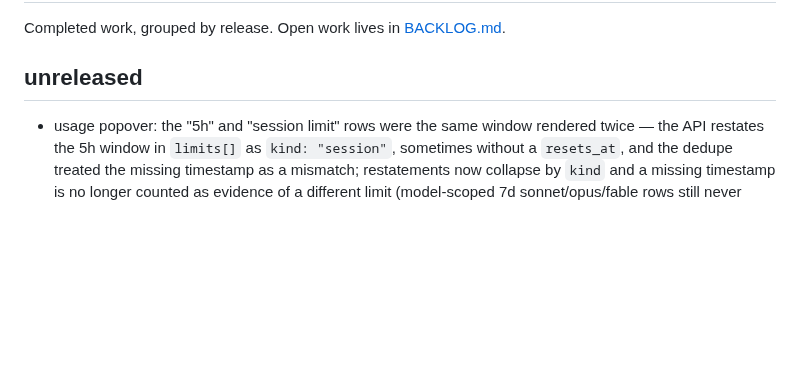
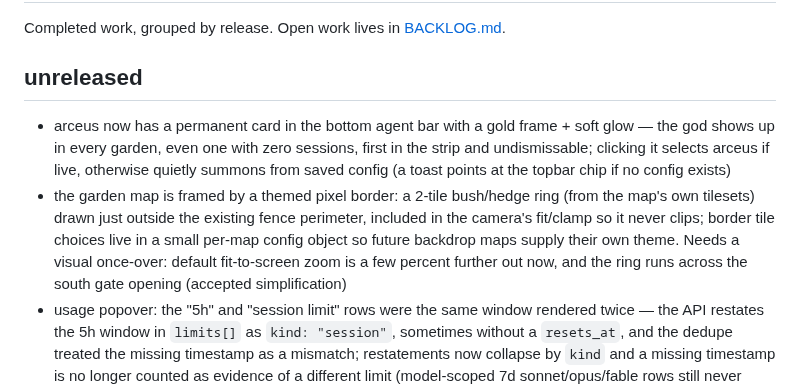
Before and after one commit to mavericksxx/pokemon-harness, a Markdown page: CHANGELOG.md, the part around the change. GitHub-like rendering; blank space fills up the shorter version.

Commit message:
Changelog: arceus roster card + themed garden border shipped
Claude-Session: https://claude.ai/code/session_01CkxNQK9ZLBAKEH48LC6azb

```diff
--- a/CHANGELOG.md
+++ b/CHANGELOG.md
@@ -4,6 +4,8 @@ Completed work, grouped by release. Open work lives in [BACKLOG.md](BACKLOG.md).
 
 ## unreleased
 
+- arceus now has a permanent card in the bottom agent bar with a gold frame + soft glow — the god shows up in every garden, even one with zero sessions, first in the strip and undismissable; clicking it selects arceus if live, otherwise quietly summons from saved config (a toast points at the topbar chip if no config exists)
+- the garden map is framed by a themed pixel border: a 2-tile bush/hedge ring (from the map's own tilesets) drawn just outside the existing fence perimeter, included in the camera's fit/clamp so it never clips; border tile choices live in a small per-map config object so future backdrop maps supply their own theme. Needs a visual once-over: default fit-to-screen zoom is a few percent further out now, and the ring runs across the south gate opening (accepted simplification)
 - usage popover: the "5h" and "session limit" rows were the same window rendered twice — the API restates the 5h window in `limits[]` as `kind: "session"`, sometimes without a `resets_at`, and the dedupe treated the missing timestamp as a mismatch; restatements now collapse by `kind` and a missing timestamp is no longer counted as evidence of a different limit (model-scoped 7d sonnet/opus/fable rows still never collapse)
 - usage popover shows credit balances when the account has them: claude's `extra_usage` renders as a "credits" gauge row (it has a monthly max), codex's `credits.balance` (a field the old types silently dropped) as plain text only when credits exist; absent data means no row, and credits never influence the topbar chip's urgency tone
 - garden-ui-crash instrumentation (triage docs/triage/2026-08-29-garden-ui-crash.md): the pixi canvas now logs `webglcontextlost`/`webglcontextrestored` under a new `gpu` log area (with a 10s "not restored" alarm); recovery itself is deliberately log-only because pixi 8's GlContextSystem already preventDefaults and rebuilds all GPU resources on restore. Main logs `child-process-gone` (GPU/utility process deaths) with full details; the pre-existing `render-process-gone` handler + reload recovery is untouched. The 60s counters snapshot now carries a renderer heartbeat (`rendererTicks`, `rendererMsSinceLastTick`, `hidden`) bumped from the existing pixi ticker — no new timers — so a wedged renderer is distinguishable from a lost GPU context in the log next time
```
Also changed, not shown: BACKLOG.md (+2 -2 lines).
